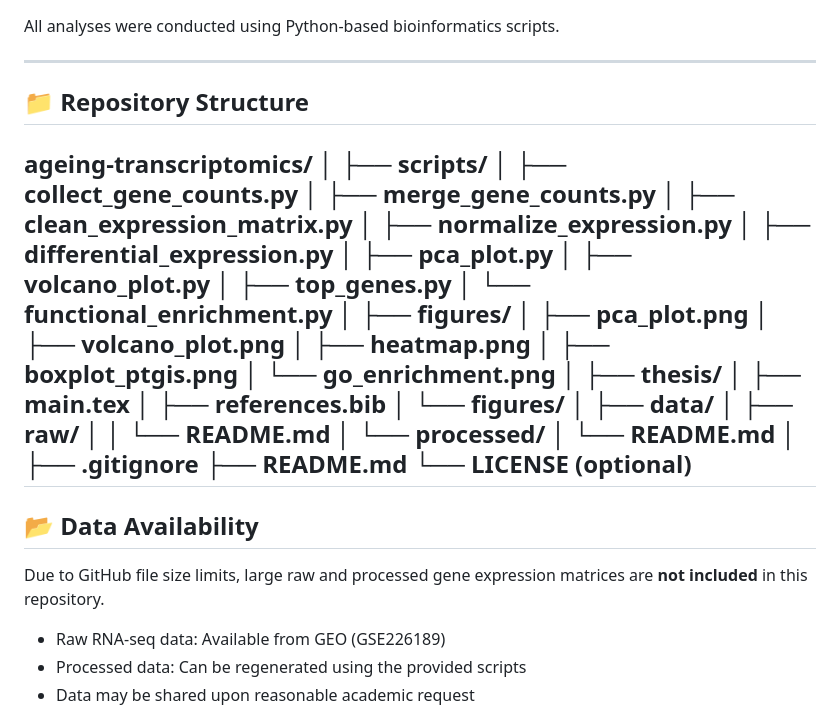
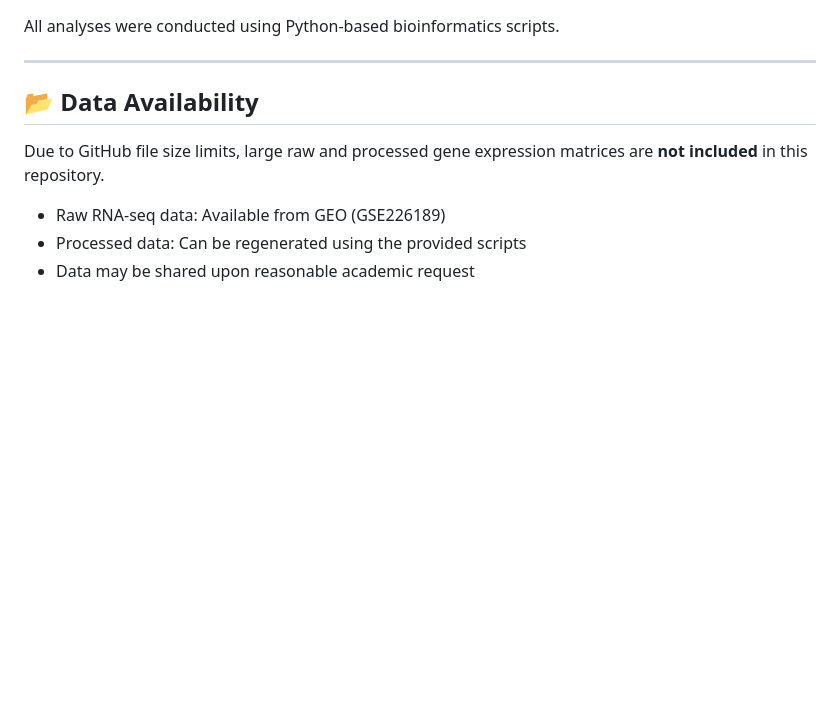
Before and after one commit to ANKUR77019/Ageing-Transcriptomics, a Markdown page: README.md, the part around the change. Rendered like a GitHub page; blank space fills up the shorter version.

Commit message:
Remove repository structure details from README
Removed repository structure section from README.

```diff
--- a/README.md
+++ b/README.md
@@ -52,43 +52,7 @@ All analyses were conducted using Python-based bioinformatics scripts.
 
 ---
 
-## 📁 Repository Structure
 
-ageing-transcriptomics/
-│
-├── scripts/
-│ ├── collect_gene_counts.py
-│ ├── merge_gene_counts.py
-│ ├── clean_expression_matrix.py
-│ ├── normalize_expression.py
-│ ├── differential_expression.py
-│ ├── pca_plot.py
-│ ├── volcano_plot.py
-│ ├── top_genes.py
-│ └── functional_enrichment.py
-│
-├── figures/
-│ ├── pca_plot.png
-│ ├── volcano_plot.png
-│ ├── heatmap.png
-│ ├── boxplot_ptgis.png
-│ └── go_enrichment.png
-│
-├── thesis/
-│ ├── main.tex
-│ ├── references.bib
-│ └── figures/
-│
-├── data/
-│ ├── raw/
-│ │ └── README.md
-│ └── processed/
-│ └── README.md
-│
-├── .gitignore
-├── README.md
-└── LICENSE (optional)
----
 
 ## 📂 Data Availability
 
```
